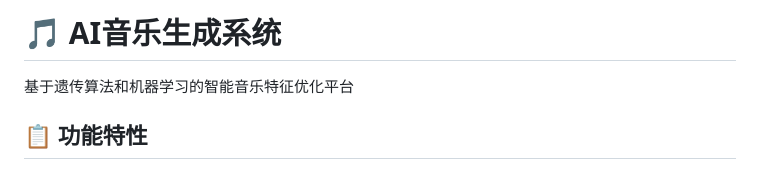
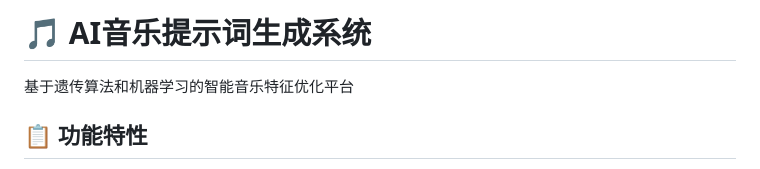
Before and after one commit to yellowfish-42/AIMusic_Prompt_Generator, a Markdown page: README.md, the part around the change. GitHub-like rendering.

Commit message:
Update project title in README.md

```diff
--- a/README.md
+++ b/README.md
@@ -1,4 +1,4 @@
-# 🎵 AI音乐生成系统
+# 🎵 AI音乐提示词生成系统
 
 基于遗传算法和机器学习的智能音乐特征优化平台
 
```
